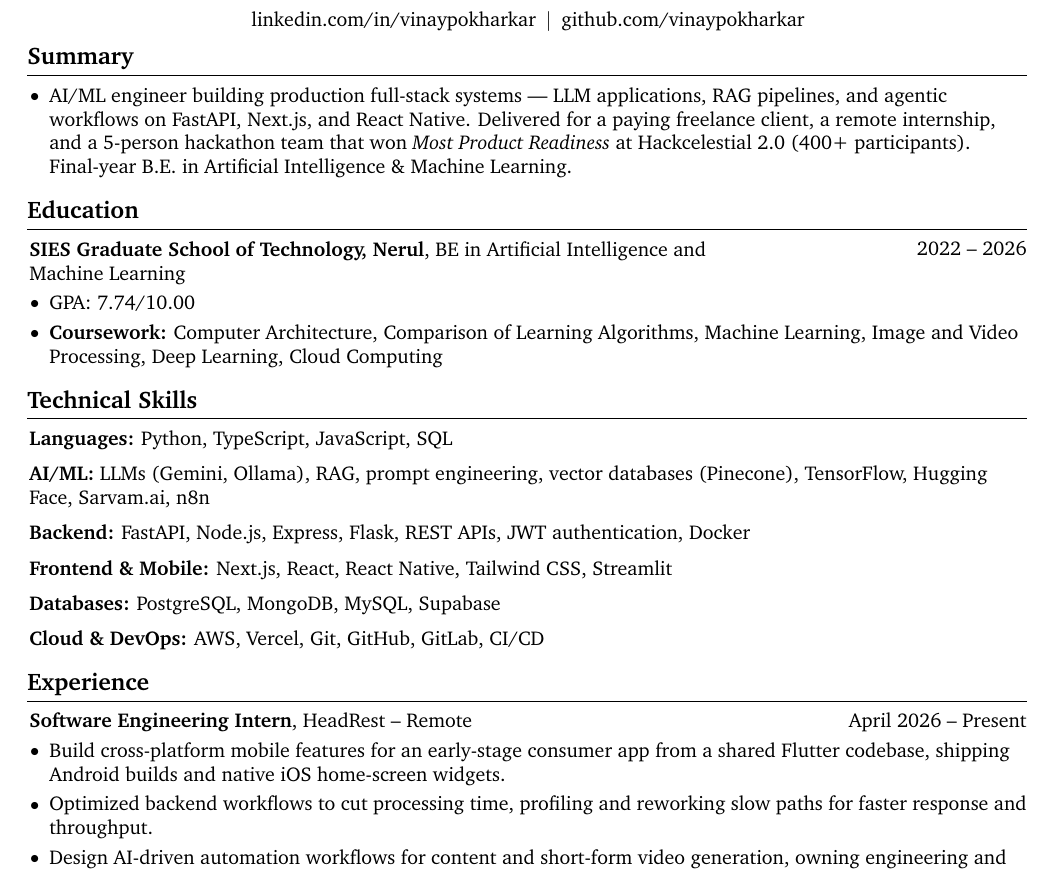
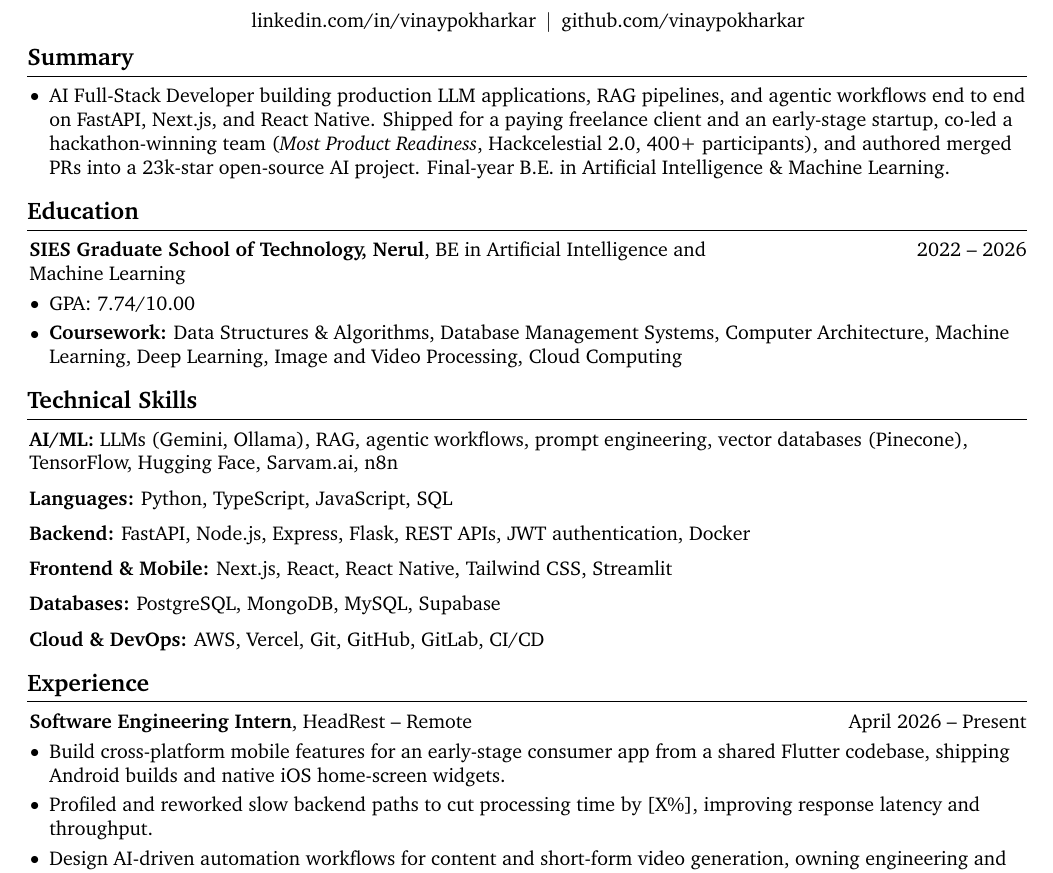
Before and after one commit to vinaypokharkar/resume, a LaTeX CV (resume.tex): part of page 1 of 2, cut so that both start at the same text. Compiled offline with pdfLaTeX.

Commit message:
Reposition resume for AI full-stack roles
- Add "AI Full-Stack Developer" title line and lead summary with it
- Surface 23k-star open-source contribution in summary
- Reorder skills to lead with AI/ML; add agentic workflows
- Add Data Structures & Algorithms and DBMS to coursework
- Tighten HeadRest and IIMSC bullets

Co-Authored-By: Claude Opus 4.8 (1M context) <noreply@anthropic.com>

```diff
--- a/resume.tex
+++ b/resume.tex
@@ -192,7 +196,7 @@
 
     \section{Summary}
     \begin{highlights}
-        \item AI/ML engineer building production full-stack systems --- LLM applications, RAG pipelines, and agentic workflows on FastAPI, Next.js, and React Native. Delivered for a paying freelance client, a remote internship, and a 5-person hackathon team that won \textit{Most Product Readiness} at Hackcelestial 2.0 (400+ participants). Final-year B.E. in Artificial Intelligence \& Machine Learning.
+        \item AI Full-Stack Developer building production LLM applications, RAG pipelines, and agentic workflows end to end on FastAPI, Next.js, and React Native. Shipped for a paying freelance client and an early-stage startup, co-led a hackathon-winning team (\textit{Most Product Readiness}, Hackcelestial 2.0, 400+ participants), and authored merged PRs into a 23k-star open-source AI project. Final-year B.E. in Artificial Intelligence \& Machine Learning.
     \end{highlights}
 
     \section{Education}
@@ -210,7 +214,7 @@
             \begin{highlights}
                 \item GPA: 7.74/10.00
                 % (\href{https://example.com}{a link to somewhere})
-                \item \textbf{Coursework:} Computer Architecture, Comparison of Learning Algorithms, Machine Learning, Image and Video Processing, Deep Learning, Cloud Computing
+                \item \textbf{Coursework:} Data Structures \& Algorithms, Database Management Systems, Computer Architecture, Machine Learning, Deep Learning, Image and Video Processing, Cloud Computing
             \end{highlights}
         \end{onecolentry}
 
@@ -218,13 +222,13 @@
      \section{Technical Skills}
 
         \begin{onecolentry}
-            \textbf{Languages:} Python, TypeScript, JavaScript, SQL
+            \textbf{AI/ML:} LLMs (Gemini, Ollama), RAG, agentic workflows, prompt engineering, vector databases (Pinecone), TensorFlow, Hugging Face, Sarvam.ai, n8n
         \end{onecolentry}
 
         \vspace{0.2 cm}
 
         \begin{onecolentry}
-            \textbf{AI/ML:} LLMs (Gemini, Ollama), RAG, prompt engineering, vector databases (Pinecone), TensorFlow, Hugging Face, Sarvam.ai, n8n
+            \textbf{Languages:} Python, TypeScript, JavaScript, SQL
         \end{onecolentry}
 
         \vspace{0.2 cm}
@@ -294,7 +298,7 @@
         \begin{onecolentry}
             \begin{highlights}
                 \item Build cross-platform mobile features for an early-stage consumer app from a shared Flutter codebase, shipping Android builds and native iOS home-screen widgets.
-                \item Optimized backend workflows to cut processing time, profiling and reworking slow paths for faster response and throughput.
+                \item Profiled and reworked slow backend paths to cut processing time by [X\%], improving response latency and throughput.
                 \item Design AI-driven automation workflows for content and short-form video generation, owning engineering and product tasks end to end on a fast-moving startup team.
             \end{highlights}
         \end{onecolentry}
```
Also changed, not shown: resume.pdf, resume.tex (8 more changed lines).
